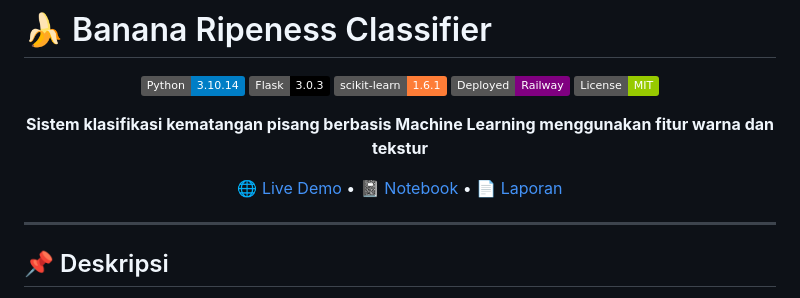
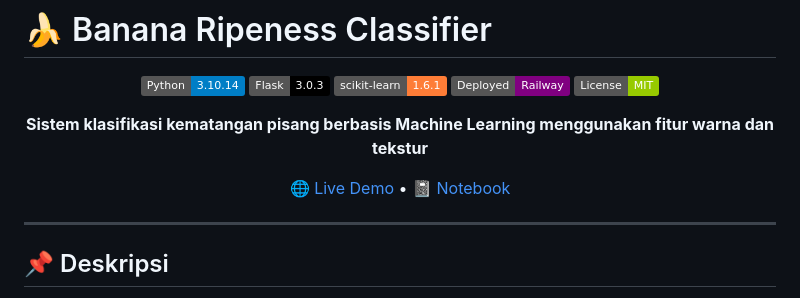
Before and after one commit to brynnstilearning/banana-classifier, a Markdown page: README.md, the part around the change. Drawn GitHub-style; badges without logos.

Commit message:
Fix README by deleting invalid report link
Removed broken link to report from README.

```diff
--- a/README.md
+++ b/README.md
@@ -10,7 +10,7 @@
 
 **Sistem klasifikasi kematangan pisang berbasis Machine Learning menggunakan fitur warna dan tekstur**
 
-[🌐 Live Demo](https://banana-classifire-103.up.railway.app) • [📓 Notebook](datascience_UAS_banana.ipynb) • [📄 Laporan](#)
+[🌐 Live Demo](https://banana-classifire-103.up.railway.app) • [📓 Notebook](datascience_UAS_banana.ipynb)
 
 </div>
 
```
